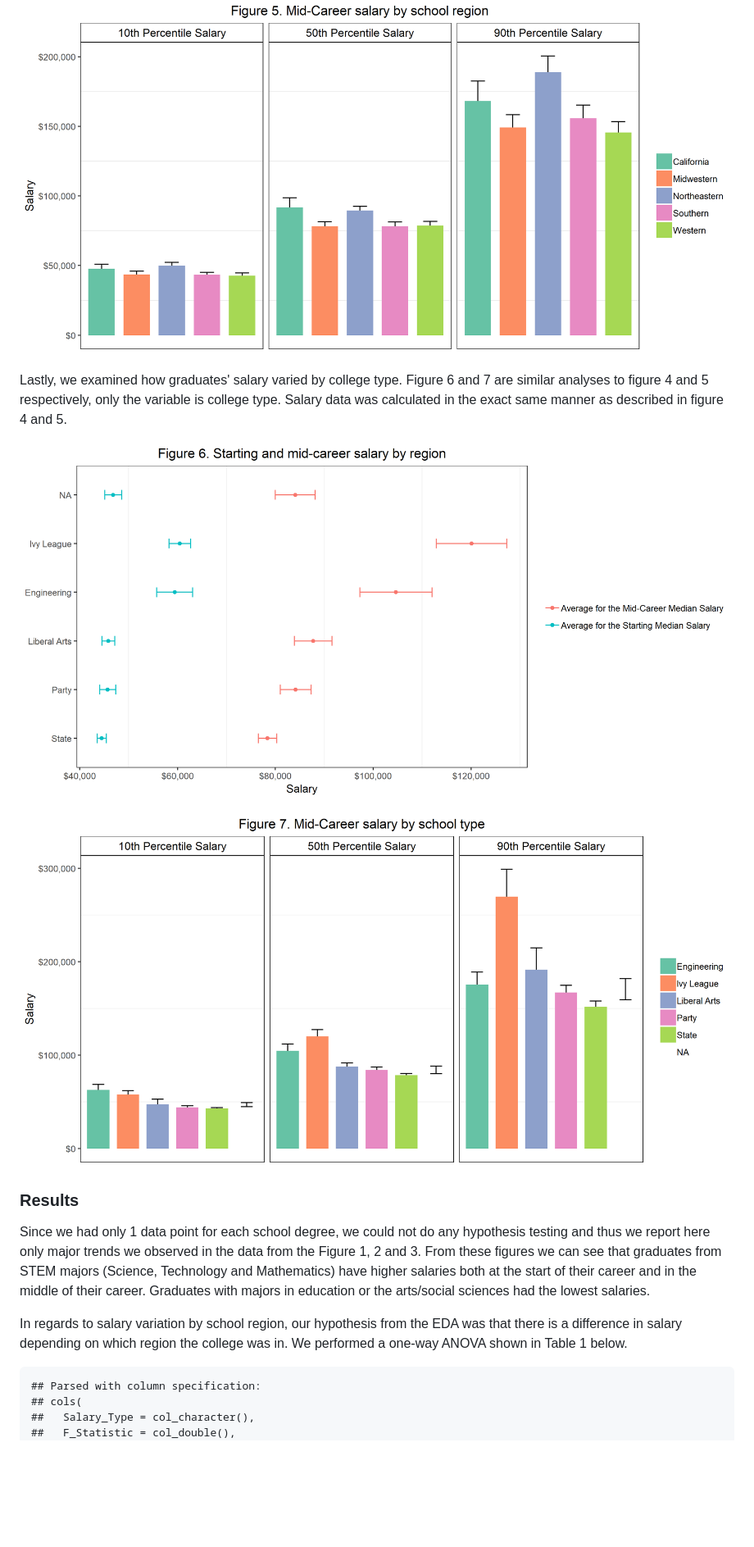
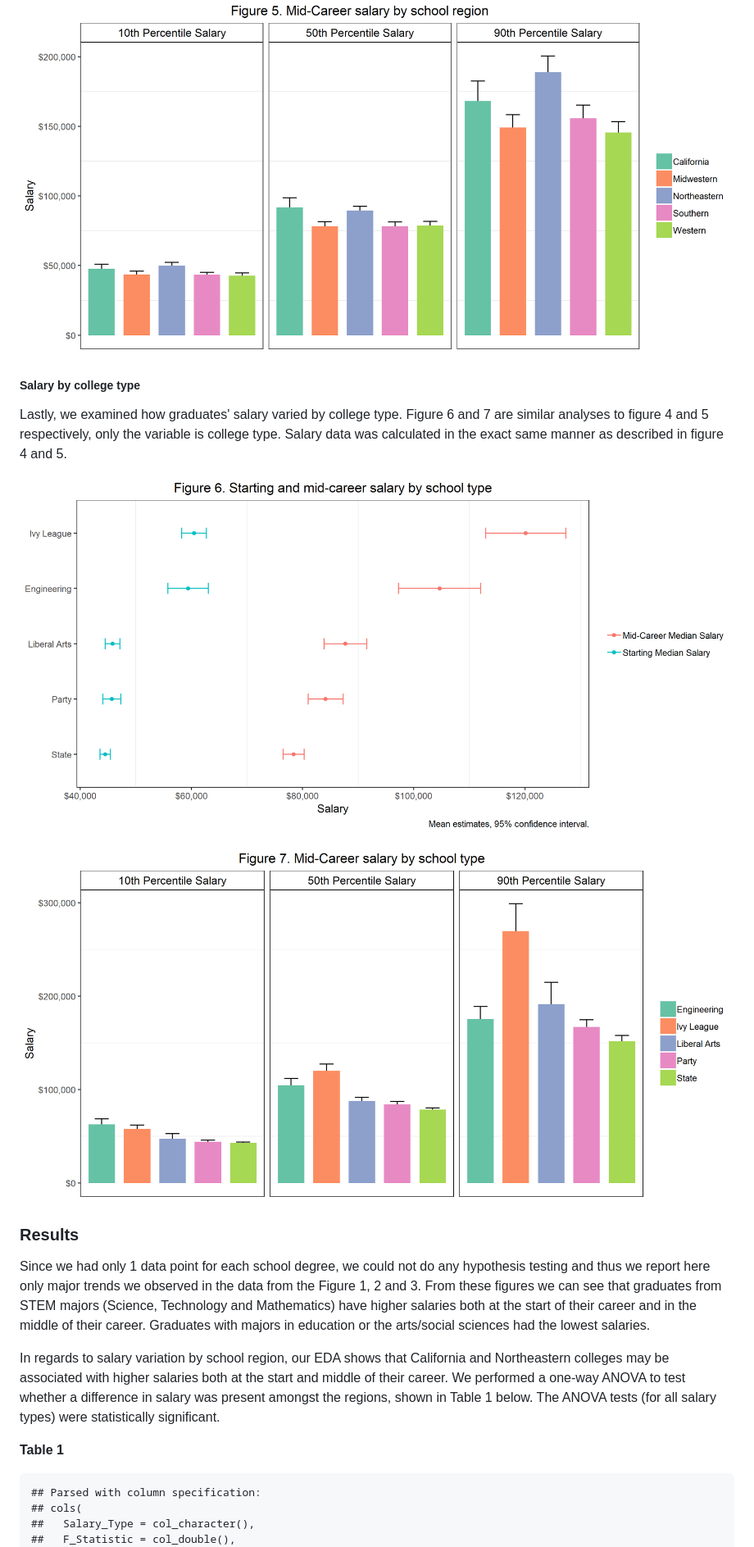
Before and after one commit to UBC-MDS/DSCI_522_Salary-vs-College, a Markdown page: doc/college_salary_report.md, the part around one of its changes. Shown at 82% size. Drawn GitHub-style; pictures changed too: results/salary_change_SchoolType.png, results/salary_distribution_SchoolType.png; blank space fills up the shorter version.

Commit message:
fix tables and figures

```diff
--- a/doc/college_salary_report.md
+++ b/doc/college_salary_report.md
@@ -39,5 +43,7 @@ Figure 5 shows the mid-career salaries of the different US college regions, spli
 
 ![Figure 5](../results/salary_distribution_Region.png)
+
+##### Salary by college type
 
 Lastly, we examined how graduates' salary varied by college type. Figure 6 and 7 are similar analyses to figure 4 and 5 respectively, only the variable is college type. Salary data was calculated in the exact same manner as described in figure 4 and 5.
 
@@ -49,7 +55,9 @@ Lastly, we examined how graduates' salary varied by college type. Figure 6 and 7
 
 Since we had only 1 data point for each school degree, we could not do any hypothesis testing and thus we report here only major trends we observed in the data from the Figure 1, 2 and 3. From these figures we can see that graduates from STEM majors (Science, Technology and Mathematics) have higher salaries both at the start of their career and in the middle of their career. Graduates with majors in education or the arts/social sciences had the lowest salaries.
 
-In regards to salary variation by school region, our hypothesis from the EDA was that there is a difference in salary depending on which region the college was in. We performed a one-way ANOVA shown in Table 1 below.
+In regards to salary variation by school region, our EDA shows that California and Northeastern colleges may be associated with higher salaries both at the start and middle of their career. We performed a one-way ANOVA to test whether a difference in salary was present amongst the regions, shown in Table 1 below. The ANOVA tests (for all salary types) were statistically significant.
+
+**Table 1**
 
     ## Parsed with column specification:
     ## cols(
```
Also changed, not shown: other parts of doc/college_salary_report.md (+97 -80 lines), results/salary_change_Region.png, 4 other files.
